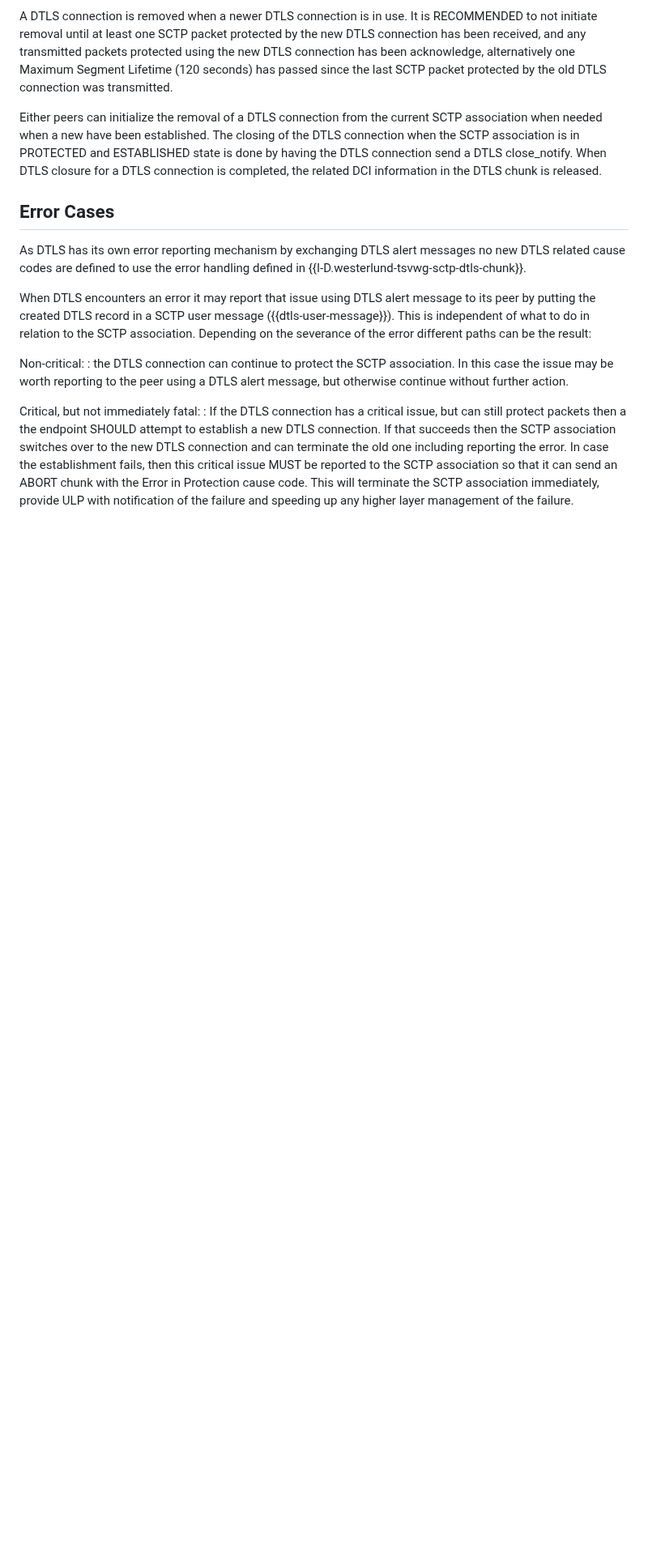
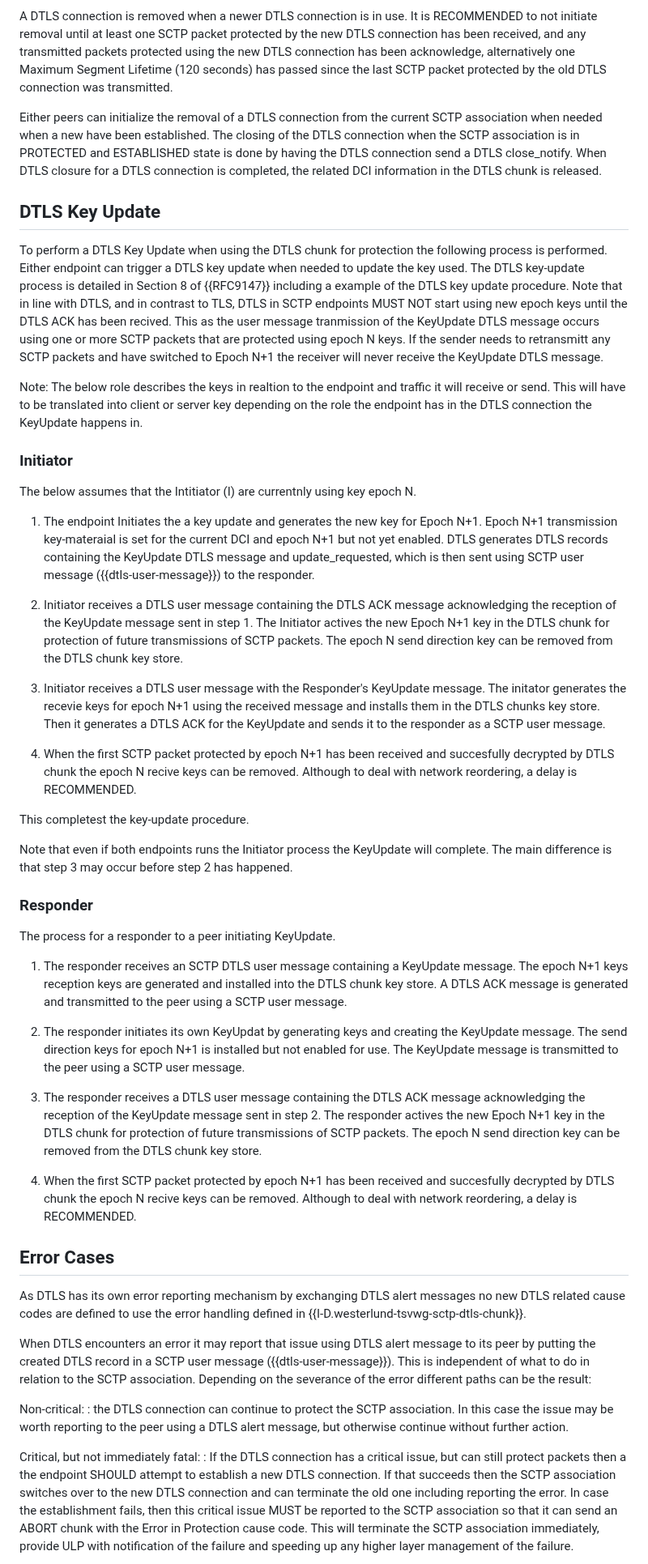
Before and after one commit to gloinul/draft-westerlund-tsvwg-sctp-dtls-handshake, a Markdown page: draft-westerlund-tsvwg-sctp-dtls-handshake.md, the part around the change. Shown at 81% size. Rendered like a GitHub page; blank space fills up the shorter version.

Commit message:
Added keyupdate process.

```diff
--- a/draft-westerlund-tsvwg-sctp-dtls-handshake.md
+++ b/draft-westerlund-tsvwg-sctp-dtls-handshake.md
@@ -632,6 +632,86 @@ send a DTLS close_notify. When DTLS closure for a DTLS connection is
 completed, the related DCI information in the DTLS chunk is released.
 
 
+## DTLS Key Update
+
+To perform a DTLS Key Update when using the DTLS chunk for protection
+the following process is performed. Either endpoint can trigger a DTLS
+key update when needed to update the key used. The DTLS key-update
+process is detailed in Section 8 of {{RFC9147}} including a example of
+the DTLS key update procedure. Note that in line with DTLS, and in
+contrast to TLS, DTLS in SCTP endpoints MUST NOT start using new epoch
+keys until the DTLS ACK has been recived. This as the user message
+tranmission of the KeyUpdate DTLS message occurs using one or more
+SCTP packets that are protected using epoch N keys. If the sender
+needs to retransmitt any SCTP packets and have switched to Epoch N+1
+the receiver will never receive the KeyUpdate DTLS message.
+
+Note: The below role describes the keys in realtion to the endpoint
+and traffic it will receive or send. This will have to be translated
+into client or server key depending on the role the endpoint has in
+the DTLS connection the KeyUpdate happens in.
+
+### Initiator
+
+The below assumes that the Intitiator (I) are currentnly using key
+epoch N.
+  1. The endpoint Initiates the a key update and generates the new key
+  for Epoch N+1. Epoch N+1 transmission key-materaial is set for the
+  current DCI and epoch N+1 but not yet enabled. DTLS generates DTLS
+  records containing the KeyUpdate DTLS message and update_requested,
+  which is then sent using SCTP user message ({{dtls-user-message}})
+  to the responder.
+
+  2. Initiator receives a DTLS user message containing the DTLS ACK
+  message acknowledging the reception of the KeyUpdate message sent in
+  step 1. The Initiator actives the new Epoch N+1 key in the DTLS
+  chunk for protection of future transmissions of SCTP packets. The
+  epoch N send direction key can be removed from the DTLS chunk key
+  store.
+
+  3. Initiator receives a DTLS user message with the Responder's
+  KeyUpdate message. The initator generates the recevie keys for epoch
+  N+1 using the received message and installs them in the DTLS chunks
+  key store. Then it generates a DTLS ACK for the KeyUpdate and sends
+  it to the responder as a SCTP user message.
+
+  4. When the first SCTP packet protected by epoch N+1 has been
+  received and succesfully decrypted by DTLS chunk the epoch N recive
+  keys can be removed. Although to deal with network reordering, a
+  delay is RECOMMENDED.
+
+This completest the key-update procedure.
+
+Note that even if both endpoints runs the Initiator process the
+KeyUpdate will complete. The main difference is that step 3 may occur
+before step 2 has happened.
+
+### Responder
+
+The process for a responder to a peer initiating KeyUpdate.
+
+  1. The responder receives an SCTP DTLS user message containing a
+  KeyUpdate message. The epoch N+1 keys reception keys are generated
+  and installed into the DTLS chunk key store. A DTLS ACK message is
+  generated and transmitted to the peer using a SCTP user message.
+
+  2. The responder initiates its own KeyUpdat by generating keys and
+  creating the KeyUpdate message. The send direction keys for epoch
+  N+1 is installed but not enabled for use. The KeyUpdate message is
+  transmitted to the peer using a SCTP user message.
+
+  3. The responder receives a DTLS user message containing the DTLS
+  ACK message acknowledging the reception of the KeyUpdate message
+  sent in step 2. The responder actives the new Epoch N+1 key in the
+  DTLS chunk for protection of future transmissions of SCTP
+  packets. The epoch N send direction key can be removed from the DTLS
+  chunk key store.
+
+  4. When the first SCTP packet protected by epoch N+1 has been
+  received and succesfully decrypted by DTLS chunk the epoch N recive
+  keys can be removed. Although to deal with network reordering, a
+  delay is RECOMMENDED.
+
 ## Error Cases
 
 As DTLS has its own error reporting mechanism by exchanging DTLS alert
```
